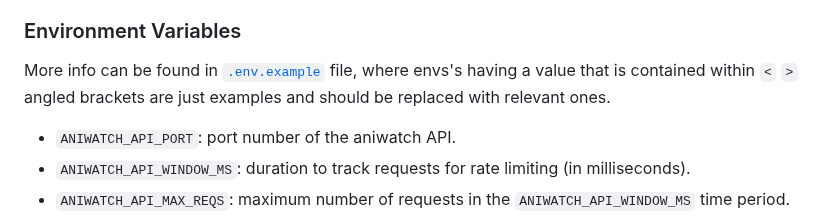
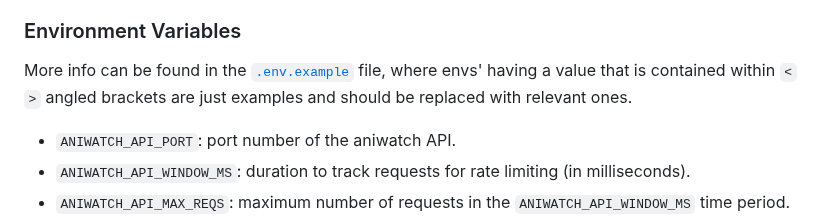
Before and after one commit to ghoshRitesh12/aniwatch-api, a Markdown page: README.md, the part around the change. Rendered like a GitHub page.

Commit message:
docs: fix typo

```diff
--- a/README.md
+++ b/README.md
@@ -140,7 +140,7 @@ Currently this API supports parsing of only one custom header, and more may be i
 
 ### Environment Variables
 
-More info can be found in [`.env.example`](https://github.com/ghoshRitesh12/aniwatch-api/blob/main/.env.example) file, where envs's having a value that is contained within `<` `>` angled brackets are just examples and should be replaced with relevant ones.
+More info can be found in the [`.env.example`](https://github.com/ghoshRitesh12/aniwatch-api/blob/main/.env.example) file, where envs' having a value that is contained within `<` `>` angled brackets are just examples and should be replaced with relevant ones.
 
 - `ANIWATCH_API_PORT`: port number of the aniwatch API.
 - `ANIWATCH_API_WINDOW_MS`: duration to track requests for rate limiting (in milliseconds).
```
